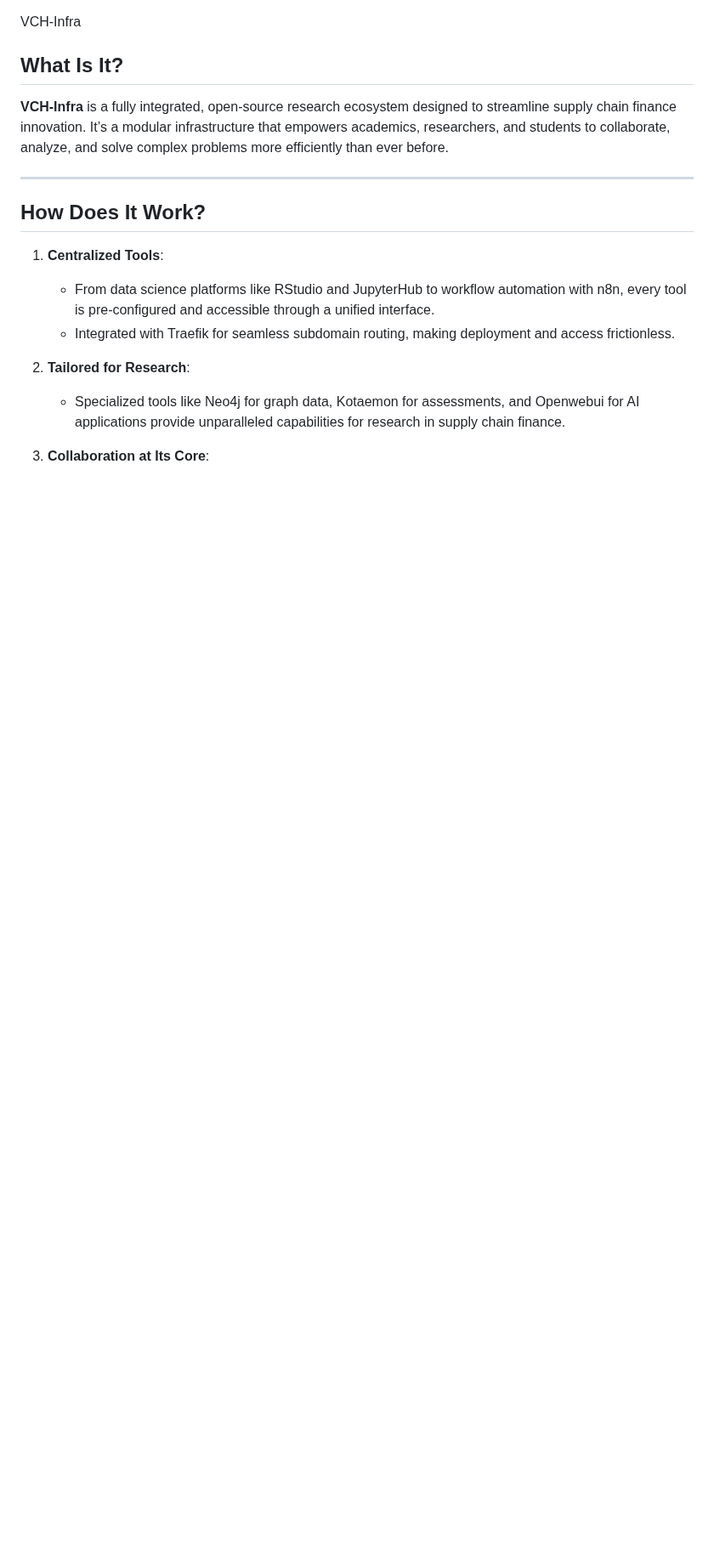
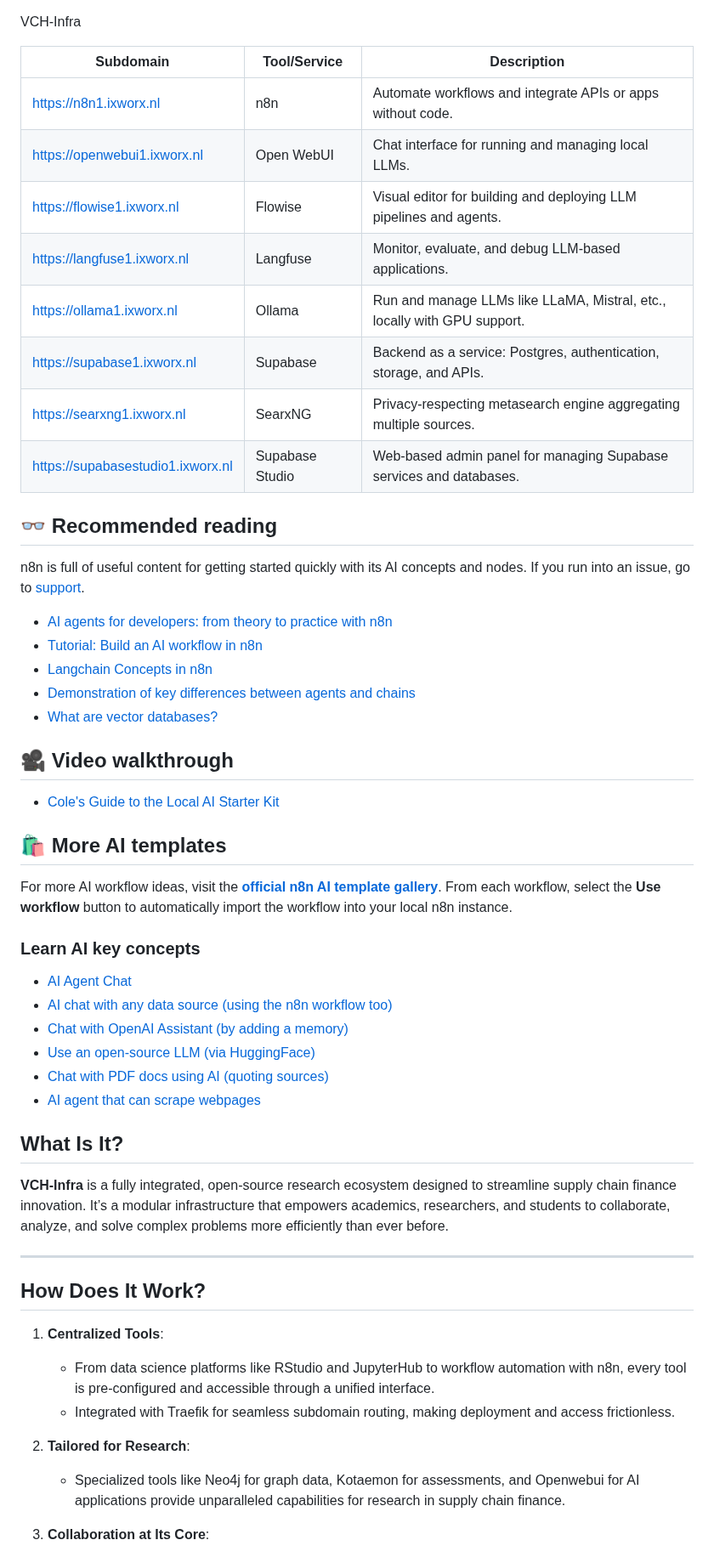
Before and after one commit to Value-Chain-Hackers/VCH-Infra, a Markdown page: README.md, the part around the change. Shown at 85% size. Drawn GitHub-style; blank space fills up the shorter version.

Commit message:
Update the Readme with Tutorials and domain links

```diff
--- a/README.md
+++ b/README.md
@@ -1,8 +1,53 @@
 VCH-Infra
+
+| Subdomain                                                      | Tool/Service       | Description                                                                 |
+|----------------------------------------------------------------|--------------------|-----------------------------------------------------------------------------|
+| [https://n8n1.ixworx.nl](https://n8n1.ixworx.nl)               | n8n                | Automate workflows and integrate APIs or apps without code.                |
+| [https://openwebui1.ixworx.nl](https://openwebui1.ixworx.nl)   | Open WebUI         | Chat interface for running and managing local LLMs.                        |
+| [https://flowise1.ixworx.nl](https://flowise1.ixworx.nl)       | Flowise            | Visual editor for building and deploying LLM pipelines and agents.         |
+| [https://langfuse1.ixworx.nl](https://langfuse1.ixworx.nl)     | Langfuse           | Monitor, evaluate, and debug LLM-based applications.                       |
+| [https://ollama1.ixworx.nl](https://ollama1.ixworx.nl)         | Ollama             | Run and manage LLMs like LLaMA, Mistral, etc., locally with GPU support.   |
+| [https://supabase1.ixworx.nl](https://supabase1.ixworx.nl)     | Supabase           | Backend as a service: Postgres, authentication, storage, and APIs.        |
+| [https://searxng1.ixworx.nl](https://searxng1.ixworx.nl)       | SearxNG            | Privacy-respecting metasearch engine aggregating multiple sources.         |
+| [https://supabasestudio1.ixworx.nl](https://supabasestudio1.ixworx.nl) | Supabase Studio    | Web-based admin panel for managing Supabase services and databases.        |
+
+
+## 👓 Recommended reading
+
+n8n is full of useful content for getting started quickly with its AI concepts
+and nodes. If you run into an issue, go to [support](#support).
+
+- [AI agents for developers: from theory to practice with n8n](https://blog.n8n.io/ai-agents/)
+- [Tutorial: Build an AI workflow in n8n](https://docs.n8n.io/advanced-ai/intro-tutorial/)
+- [Langchain Concepts in n8n](https://docs.n8n.io/advanced-ai/langchain/langchain-n8n/)
+- [Demonstration of key differences between agents and chains](https://docs.n8n.io/advanced-ai/examples/agent-chain-comparison/)
+- [What are vector databases?](https://docs.n8n.io/advanced-ai/examples/understand-vector-databases/)
+
+## 🎥 Video walkthrough
+
+- [Cole's Guide to the Local AI Starter Kit](https://youtu.be/pOsO40HSbOo)
+
+## 🛍️ More AI templates
+
+For more AI workflow ideas, visit the [**official n8n AI template
+gallery**](https://n8n.io/workflows/?categories=AI). From each workflow,
+select the **Use workflow** button to automatically import the workflow into
+your local n8n instance.
+
+### Learn AI key concepts
+
+- [AI Agent Chat](https://n8n.io/workflows/1954-ai-agent-chat/)
+- [AI chat with any data source (using the n8n workflow too)](https://n8n.io/workflows/2026-ai-chat-with-any-data-source-using-the-n8n-workflow-tool/)
+- [Chat with OpenAI Assistant (by adding a memory)](https://n8n.io/workflows/2098-chat-with-openai-assistant-by-adding-a-memory/)
+- [Use an open-source LLM (via HuggingFace)](https://n8n.io/workflows/1980-use-an-open-source-llm-via-huggingface/)
+- [Chat with PDF docs using AI (quoting sources)](https://n8n.io/workflows/2165-chat-with-pdf-docs-using-ai-quoting-sources/)
+- [AI agent that can scrape webpages](https://n8n.io/workflows/2006-ai-agent-that-can-scrape-webpages/)
+
 
 ## What Is It?
 
 **VCH-Infra** is a fully integrated, open-source research ecosystem designed to streamline supply chain finance innovation. It’s a modular infrastructure that empowers academics, researchers, and students to collaborate, analyze, and solve complex problems more efficiently than ever before.
+
 
 ---
 
```
